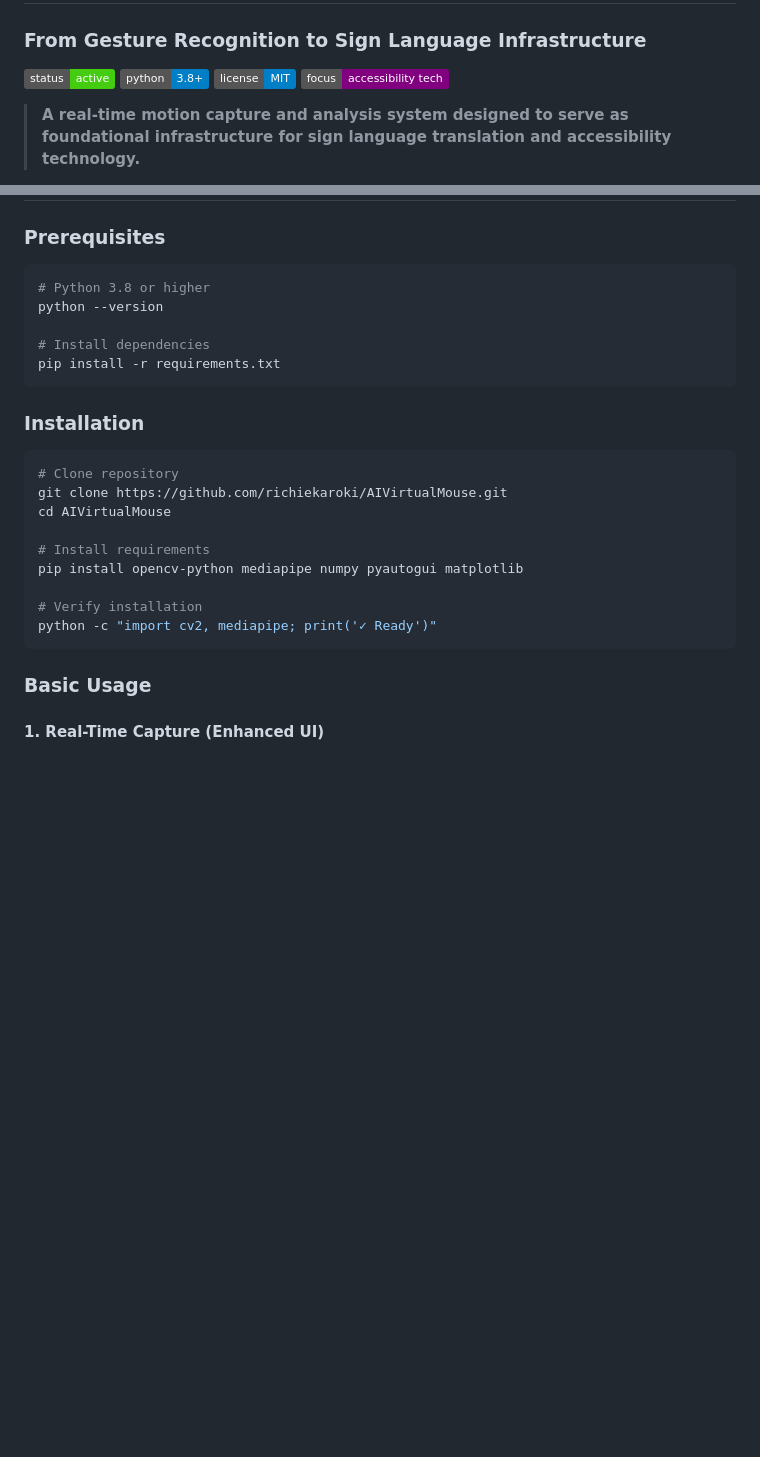
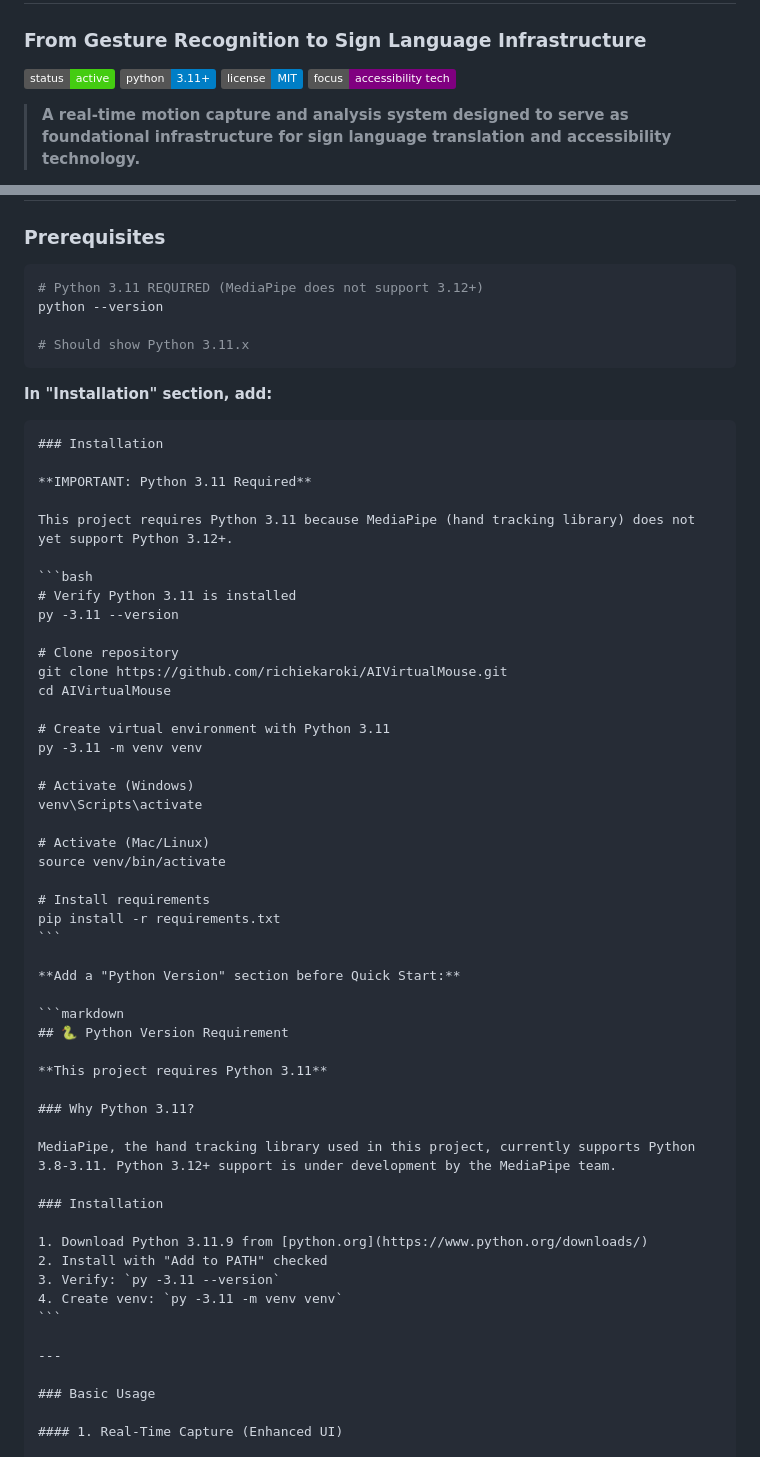
Before and after one commit to richiekaroki/AIVirtualMouse, a Markdown page: README.md, 2 parts joined by grey strips. GitHub-like rendering; badges without logos; blank space fills up the shorter version.

Commit message:
docs: add Python 3.11 requirement
- Add Python version requirement sections to README
Critical information for users:
- Python 3.11 required (MediaPipe compatibility)
- Clear installation instructions

`````diff
--- a/README.md
+++ b/README.md
@@ -3,7 +3,7 @@
 ### From Gesture Recognition to Sign Language Infrastructure
 
 [![Status](https://img.shields.io/badge/status-active-success.svg)]()
-[![Python](https://img.shields.io/badge/python-3.8+-blue.svg)]()
+[![Python](https://img.shields.io/badge/python-3.11+-blue.svg)]()
 [![License](https://img.shields.io/badge/license-MIT-blue.svg)]()
 [![Focus](https://img.shields.io/badge/focus-accessibility%20tech-purple.svg)]()
 
@@ -127,26 +127,62 @@ Sign languages are complete, complex languages built from four core parameters:
 ### Prerequisites
 
 ```bash
-# Python 3.8 or higher
+# Python 3.11 REQUIRED (MediaPipe does not support 3.12+)
 python --version
 
-# Install dependencies
-pip install -r requirements.txt
+# Should show Python 3.11.x
 ```
 
+**In "Installation" section, add:**
+
+````markdown
 ### Installation
 
+**IMPORTANT: Python 3.11 Required**
+
+This project requires Python 3.11 because MediaPipe (hand tracking library) does not yet support Python 3.12+.
+
 ```bash
+# Verify Python 3.11 is installed
+py -3.11 --version
+
 # Clone repository
 git clone https://github.com/richiekaroki/AIVirtualMouse.git
 cd AIVirtualMouse
 
+# Create virtual environment with Python 3.11
+py -3.11 -m venv venv
+
+# Activate (Windows)
+venv\Scripts\activate
+
+# Activate (Mac/Linux)
+source venv/bin/activate
+
 # Install requirements
-pip install opencv-python mediapipe numpy pyautogui matplotlib
+pip install -r requirements.txt
+```
 
-# Verify installation
-python -c "import cv2, mediapipe; print('✓ Ready')"
+**Add a "Python Version" section before Quick Start:**
+
+```markdown
+## 🐍 Python Version Requirement
+
+**This project requires Python 3.11**
+
+### Why Python 3.11?
+
+MediaPipe, the hand tracking library used in this project, currently supports Python 3.8-3.11. Python 3.12+ support is under development by the MediaPipe team.
+
+### Installation
+
+1. Download Python 3.11.9 from [python.org](https://www.python.org/downloads/)
+2. Install with "Add to PATH" checked
+3. Verify: `py -3.11 --version`
+4. Create venv: `py -3.11 -m venv venv`
 ```
+
+---
 
 ### Basic Usage
 
`````
Also changed, not shown: other parts of README.md (+1 -0 lines).
